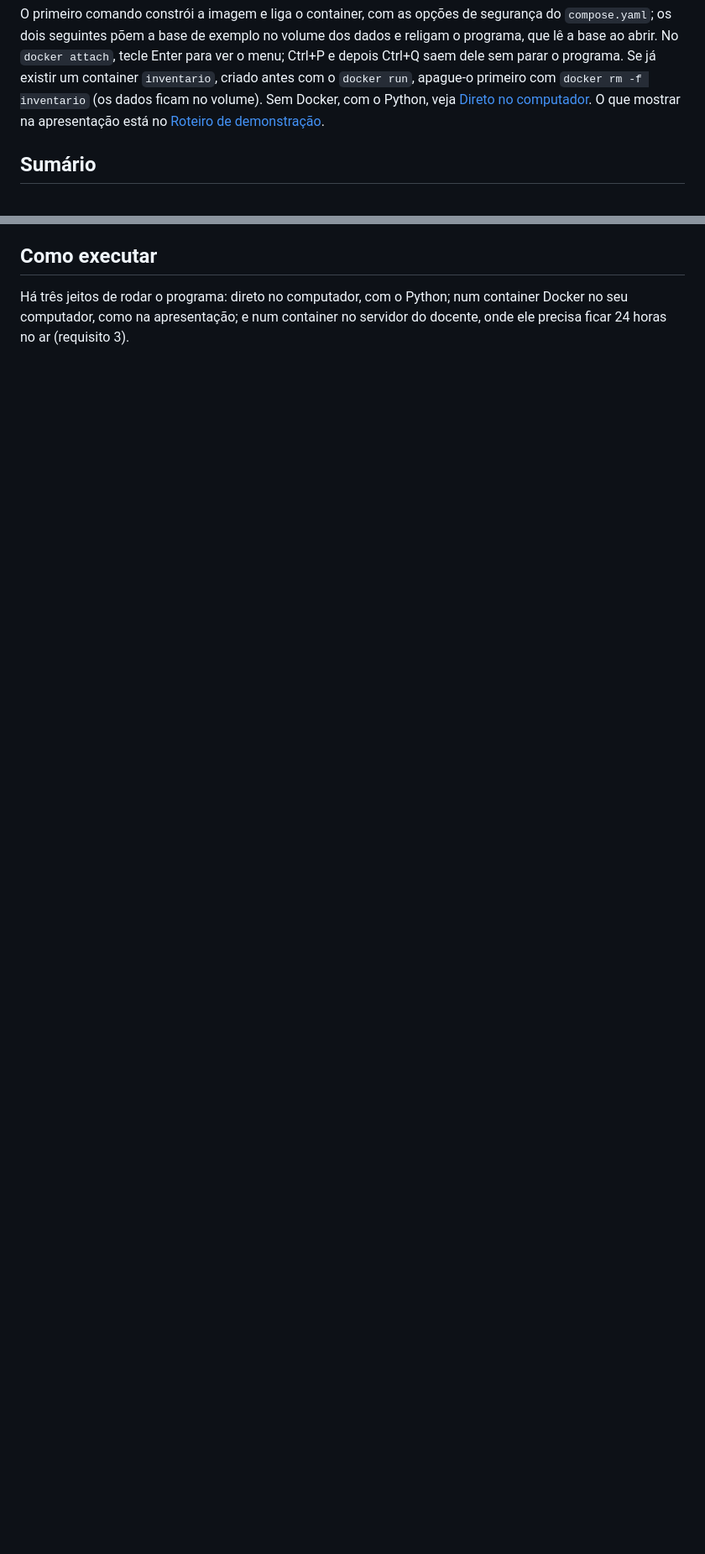
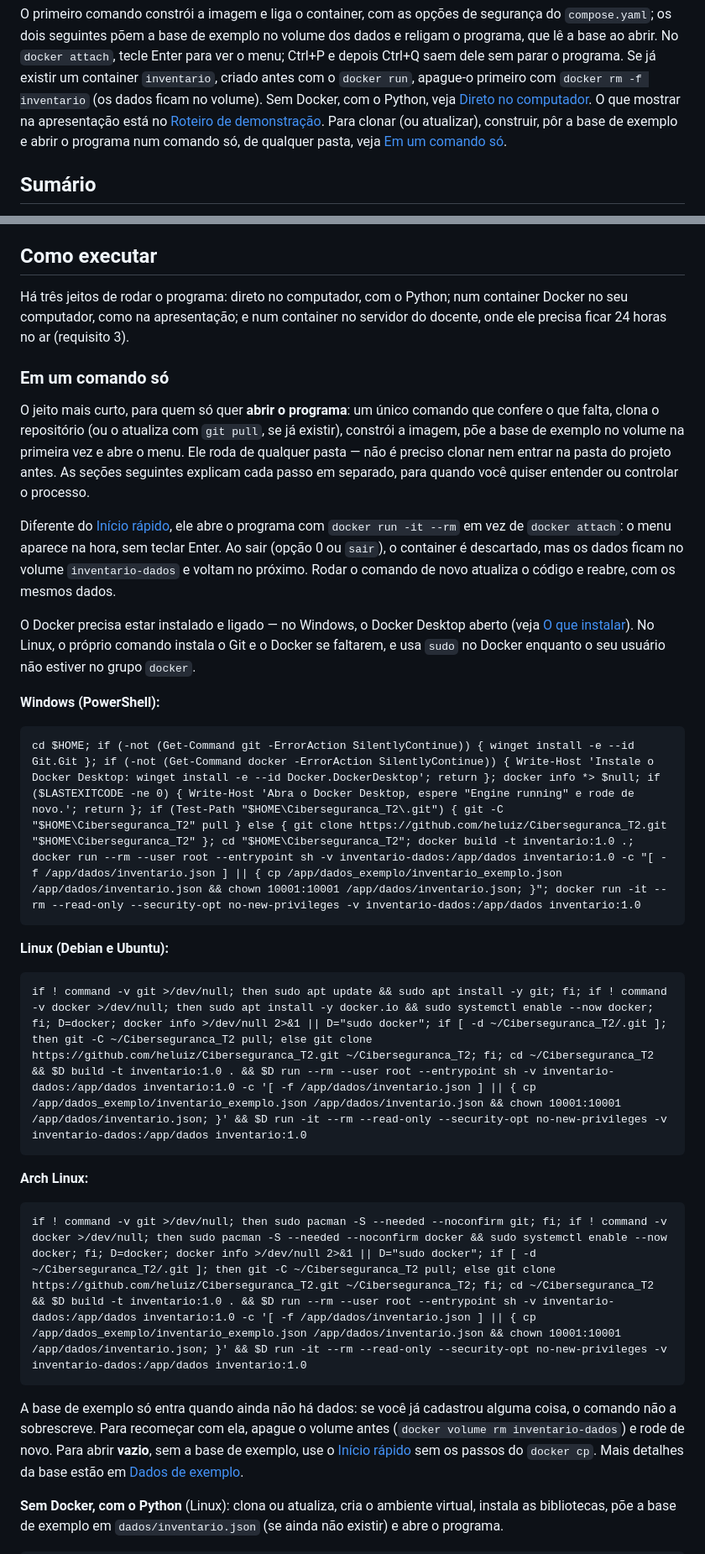
Before and after one commit to heluiz/Ciberseguranca_T2, a Markdown page: README.md, 2 parts joined by grey strips. Shown at 84% size. Rendered like a GitHub page; blank space fills up the shorter version.

Commit message:
docs: comando unico para clonar, construir, semear e abrir
Adiciona a secao 'Em um comando so' ao README, com um comando por sistema (Windows PowerShell, Debian/Ubuntu, Arch Linux e uma variante sem Docker com Python) que confere os pre-requisitos, clona ou atualiza o repositorio de qualquer pasta, constroi a imagem, poe a base de exemplo no volume na primeira vez e abre o menu com docker run -it --rm em vez de docker attach.

Co-Authored-By: Claude Opus 4.8 <noreply@anthropic.com>
Claude-Session: https://claude.ai/code/session_01LzdU6gzhBRu5CkmE5vT4J5

````diff
--- a/README.md
+++ b/README.md
@@ -31,7 +31,9 @@ programa. Se já existir um container `inventario`, criado antes com o
 `docker run`, apague-o primeiro com `docker rm -f inventario` (os dados ficam
 no volume). Sem Docker, com o Python, veja
 [Direto no computador](#direto-no-computador). O que mostrar na apresentação
-está no [Roteiro de demonstração](#roteiro-de-demonstração).
+está no [Roteiro de demonstração](#roteiro-de-demonstração). Para clonar (ou
+atualizar), construir, pôr a base de exemplo e abrir o programa num comando só,
+de qualquer pasta, veja [Em um comando só](#em-um-comando-só).
 
 ## Sumário
 
@@ -56,3 +58,53 @@ está no [Roteiro de demonstração](#roteiro-de-demonstração).
 Há três jeitos de rodar o programa: direto no computador, com o Python; num
 container Docker no seu computador, como na apresentação; e num container no
 servidor do docente, onde ele precisa ficar 24 horas no ar (requisito 3).
+
+### Em um comando só
+
+O jeito mais curto, para quem só quer **abrir o programa**: um único comando
+que confere o que falta, clona o repositório (ou o atualiza com `git pull`, se
+já existir), constrói a imagem, põe a base de exemplo no volume na primeira vez
+e abre o menu. Ele roda de qualquer pasta — não é preciso clonar nem entrar na
+pasta do projeto antes. As seções seguintes explicam cada passo em separado,
+para quando você quiser entender ou controlar o processo.
+
+Diferente do [Início rápido](#início-rápido), ele abre o programa com
+`docker run -it --rm` em vez de `docker attach`: o menu aparece na hora, sem
+teclar Enter. Ao sair (opção 0 ou `sair`), o container é descartado, mas os
+dados ficam no volume `inventario-dados` e voltam no próximo. Rodar o comando
+de novo atualiza o código e reabre, com os mesmos dados.
+
+O Docker precisa estar instalado e ligado — no Windows, o Docker Desktop
+aberto (veja [O que instalar](#o-que-instalar)). No Linux, o próprio comando
+instala o Git e o Docker se faltarem, e usa `sudo` no Docker enquanto o seu
+usuário não estiver no grupo `docker`.
+
+**Windows (PowerShell):**
+
+```
+cd $HOME; if (-not (Get-Command git -ErrorAction SilentlyContinue)) { winget install -e --id Git.Git }; if (-not (Get-Command docker -ErrorAction SilentlyContinue)) { Write-Host 'Instale o Docker Desktop: winget install -e --id Docker.DockerDesktop'; return }; docker info *> $null; if ($LASTEXITCODE -ne 0) { Write-Host 'Abra o Docker Desktop, espere "Engine running" e rode de novo.'; return }; if (Test-Path "$HOME\Ciberseguranca_T2\.git") { git -C "$HOME\Ciberseguranca_T2" pull } else { git clone https://github.com/heluiz/Ciberseguranca_T2.git "$HOME\Ciberseguranca_T2" }; cd "$HOME\Ciberseguranca_T2"; docker build -t inventario:1.0 .; docker run --rm --user root --entrypoint sh -v inventario-dados:/app/dados inventario:1.0 -c "[ -f /app/dados/inventario.json ] || { cp /app/dados_exemplo/inventario_exemplo.json /app/dados/inventario.json && chown 10001:10001 /app/dados/inventario.json; }"; docker run -it --rm --read-only --security-opt no-new-privileges -v inventario-dados:/app/dados inventario:1.0
+```
+
+**Linux (Debian e Ubuntu):**
+
+```
+if ! command -v git >/dev/null; then sudo apt update && sudo apt install -y git; fi; if ! command -v docker >/dev/null; then sudo apt install -y docker.io && sudo systemctl enable --now docker; fi; D=docker; docker info >/dev/null 2>&1 || D="sudo docker"; if [ -d ~/Ciberseguranca_T2/.git ]; then git -C ~/Ciberseguranca_T2 pull; else git clone https://github.com/heluiz/Ciberseguranca_T2.git ~/Ciberseguranca_T2; fi; cd ~/Ciberseguranca_T2 && $D build -t inventario:1.0 . && $D run --rm --user root --entrypoint sh -v inventario-dados:/app/dados inventario:1.0 -c '[ -f /app/dados/inventario.json ] || { cp /app/dados_exemplo/inventario_exemplo.json /app/dados/inventario.json && chown 10001:10001 /app/dados/inventario.json; }' && $D run -it --rm --read-only --security-opt no-new-privileges -v inventario-dados:/app/dados inventario:1.0
+```
+
+**Arch Linux:**
+
+```
+if ! command -v git >/dev/null; then sudo pacman -S --needed --noconfirm git; fi; if ! command -v docker >/dev/null; then sudo pacman -S --needed --noconfirm docker && sudo systemctl enable --now docker; fi; D=docker; docker info >/dev/null 2>&1 || D="sudo docker"; if [ -d ~/Ciberseguranca_T2/.git ]; then git -C ~/Ciberseguranca_T2 pull; else git clone https://github.com/heluiz/Ciberseguranca_T2.git ~/Ciberseguranca_T2; fi; cd ~/Ciberseguranca_T2 && $D build -t inventario:1.0 . && $D run --rm --user root --entrypoint sh -v inventario-dados:/app/dados inventario:1.0 -c '[ -f /app/dados/inventario.json ] || { cp /app/dados_exemplo/inventario_exemplo.json /app/dados/inventario.json && chown 10001:10001 /app/dados/inventario.json; }' && $D run -it --rm --read-only --security-opt no-new-privileges -v inventario-dados:/app/dados inventario:1.0
+```
+
+A base de exemplo só entra quando ainda não há dados: se você já cadastrou
+alguma coisa, o comando não a sobrescreve. Para recomeçar com ela, apague o
+volume antes (`docker volume rm inventario-dados`) e rode de novo. Para abrir
+**vazio**, sem a base de exemplo, use o [Início rápido](#início-rápido) sem os
+passos do `docker cp`. Mais detalhes da base estão em
+[Dados de exemplo](#dados-de-exemplo).
+
+**Sem Docker, com o Python** (Linux): clona ou atualiza, cria o ambiente
+virtual, instala as bibliotecas, põe a base de exemplo em
+`dados/inventario.json` (se ainda não existir) e abre o programa.
+
````
Also changed, not shown: other parts of README.md (+3 -0 lines).
